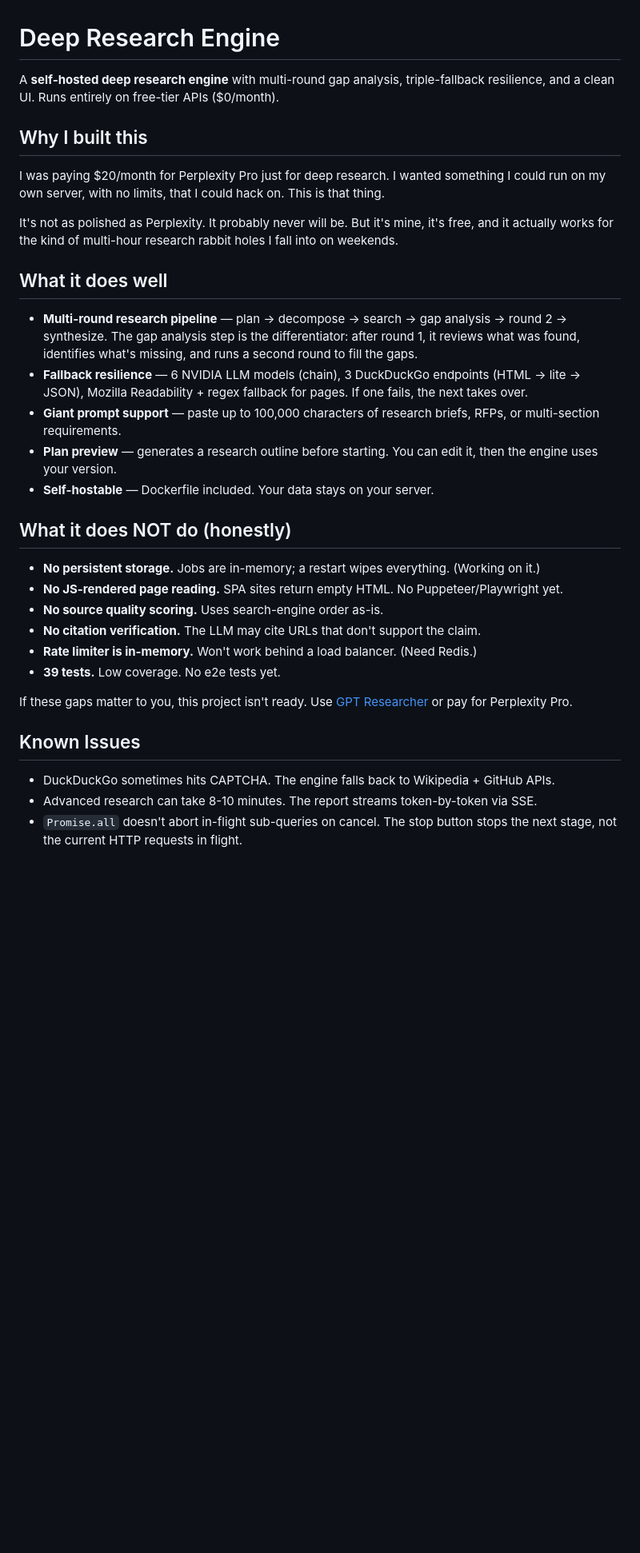
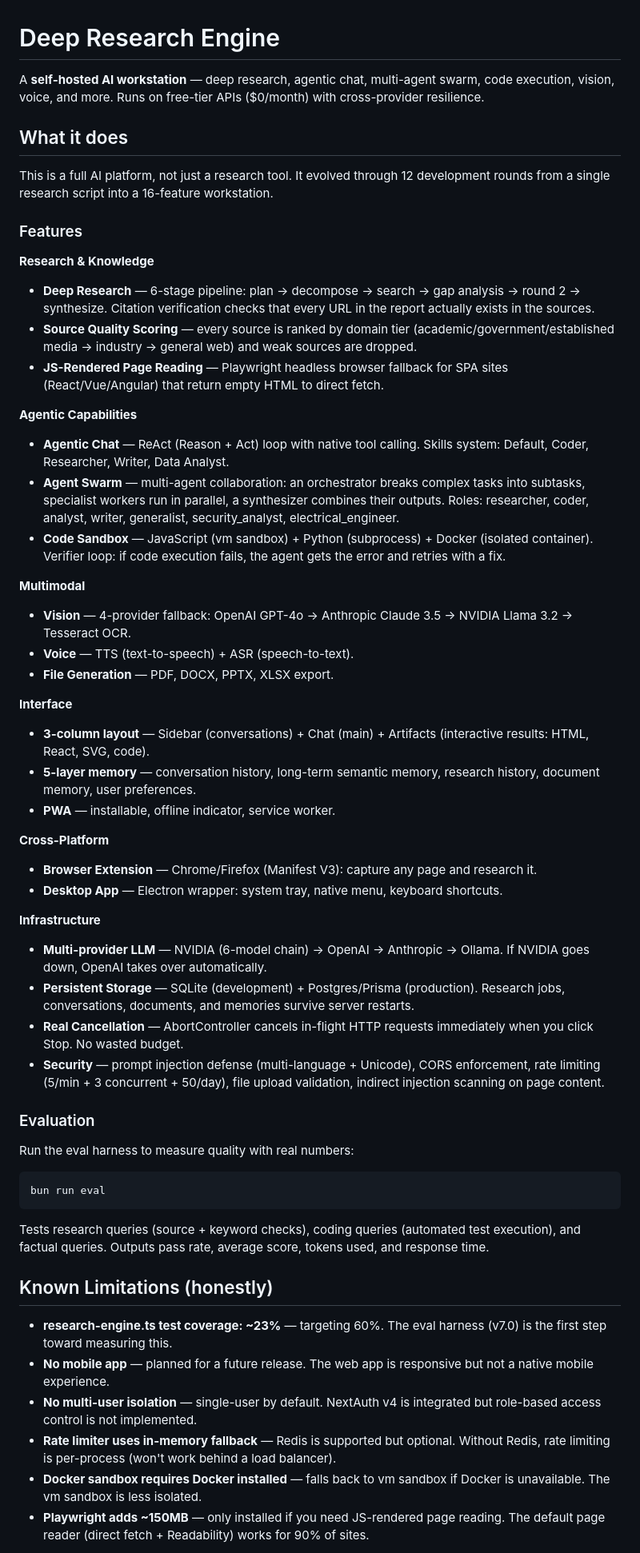
Before and after one commit to Abd123454/deep-research-engine, a Markdown page: README.md, the part around one of its changes. Shown at 80% size. Rendered like a GitHub page; blank space fills up the shorter version.

````diff
--- a/README.md
+++ b/README.md
@@ -1,34 +1,59 @@
 # Deep Research Engine
 
-A **self-hosted deep research engine** with multi-round gap analysis, triple-fallback resilience, and a clean UI. Runs entirely on free-tier APIs ($0/month).
+A **self-hosted AI workstation** — deep research, agentic chat, multi-agent swarm, code execution, vision, voice, and more. Runs on free-tier APIs ($0/month) with cross-provider resilience.
 
-## Why I built this
+## What it does
 
-I was paying $20/month for Perplexity Pro just for deep research. I wanted something I could run on my own server, with no limits, that I could hack on. This is that thing.
+This is a full AI platform, not just a research tool. It evolved through 12 development rounds from a single research script into a 16-feature workstation.
 
-It's not as polished as Perplexity. It probably never will be. But it's mine, it's free, and it actually works for the kind of multi-hour research rabbit holes I fall into on weekends.
+### Features
 
-## What it does well
+**Research & Knowledge**
+- **Deep Research** — 6-stage pipeline: plan → decompose → search → gap analysis → round 2 → synthesize. Citation verification checks that every URL in the report actually exists in the sources.
+- **Source Quality Scoring** — every source is ranked by domain tier (academic/government/established media → industry → general web) and weak sources are dropped.
+- **JS-Rendered Page Reading** — Playwright headless browser fallback for SPA sites (React/Vue/Angular) that return empty HTML to direct fetch.
 
-- **Multi-round research pipeline** — plan → decompose → search → gap analysis → round 2 → synthesize. The gap analysis step is the differentiator: after round 1, it reviews what was found, identifies what's missing, and runs a second round to fill the gaps.
-- **Fallback resilience** — 6 NVIDIA LLM models (chain), 3 DuckDuckGo endpoints (HTML → lite → JSON), Mozilla Readability + regex fallback for pages. If one fails, the next takes over.
-- **Giant prompt support** — paste up to 100,000 characters of research briefs, RFPs, or multi-section requirements.
-- **Plan preview** — generates a research outline before starting. You can edit it, then the engine uses your version.
-- **Self-hostable** — Dockerfile included. Your data stays on your server.
+**Agentic Capabilities**
+- **Agentic Chat** — ReAct (Reason + Act) loop with native tool calling. Skills system: Default, Coder, Researcher, Writer, Data Analyst.
+- **Agent Swarm** — multi-agent collaboration: an orchestrator breaks complex tasks into subtasks, specialist workers run in parallel, a synthesizer combines their outputs. Roles: researcher, coder, analyst, writer, generalist, security_analyst, electrical_engineer.
+- **Code Sandbox** — JavaScript (vm sandbox) + Python (subprocess) + Docker (isolated container). Verifier loop: if code execution fails, the agent gets the error and retries with a fix.
 
-## What it does NOT do (honestly)
+**Multimodal**
+- **Vision** — 4-provider fallback: OpenAI GPT-4o → Anthropic Claude 3.5 → NVIDIA Llama 3.2 → Tesseract OCR.
+- **Voice** — TTS (text-to-speech) + ASR (speech-to-text).
+- **File Generation** — PDF, DOCX, PPTX, XLSX export.
 
-- **No persistent storage.** Jobs are in-memory; a restart wipes everything. (Working on it.)
-- **No JS-rendered page reading.** SPA sites return empty HTML. No Puppeteer/Playwright yet.
-- **No source quality scoring.** Uses search-engine order as-is.
-- **No citation verification.** The LLM may cite URLs that don't support the claim.
-- **Rate limiter is in-memory.** Won't work behind a load balancer. (Need Redis.)
-- **39 tests.** Low coverage. No e2e tests yet.
+**Interface**
+- **3-column layout** — Sidebar (conversations) + Chat (main) + Artifacts (interactive results: HTML, React, SVG, code).
+- **5-layer memory** — conversation history, long-term semantic memory, research history, document memory, user preferences.
+- **PWA** — installable, offline indicator, service worker.
 
-If these gaps matter to you, this project isn't ready. Use [GPT Researcher](https://github.com/assafelovic/gpt-researcher) or pay for Perplexity Pro.
+**Cross-Platform**
+- **Browser Extension** — Chrome/Firefox (Manifest V3): capture any page and research it.
+- **Desktop App** — Electron wrapper: system tray, native menu, keyboard shortcuts.
 
-## Known Issues
+**Infrastructure**
+- **Multi-provider LLM** — NVIDIA (6-model chain) → OpenAI → Anthropic → Ollama. If NVIDIA goes down, OpenAI takes over automatically.
+- **Persistent Storage** — SQLite (development) + Postgres/Prisma (production). Research jobs, conversations, documents, and memories survive server restarts.
+- **Real Cancellation** — AbortController cancels in-flight HTTP requests immediately when you click Stop. No wasted budget.
+- **Security** — prompt injection defense (multi-language + Unicode), CORS enforcement, rate limiting (5/min + 3 concurrent + 50/day), file upload validation, indirect injection scanning on page content.
 
-- DuckDuckGo sometimes hits CAPTCHA. The engine falls back to Wikipedia + GitHub APIs.
-- Advanced research can take 8-10 minutes. The report streams token-by-token via SSE.
-- `Promise.all` doesn't abort in-flight sub-queries on cancel. The stop button stops the next stage, not the current HTTP requests in flight.
+### Evaluation
+
+Run the eval harness to measure quality with real numbers:
+
+```bash
+bun run eval
+```
+
+Tests research queries (source + keyword checks), coding queries (automated test execution), and factual queries. Outputs pass rate, average score, tokens used, and response time.
+
+## Known Limitations (honestly)
+
+- **research-engine.ts test coverage: ~23%** — targeting 60%. The eval harness (v7.0) is the first step toward measuring this.
+- **No mobile app** — planned for a future release. The web app is responsive but not a native mobile experience.
+- **No multi-user isolation** — single-user by default. NextAuth v4 is integrated but role-based access control is not implemented.
+- **Rate limiter uses in-memory fallback** — Redis is supported but optional. Without Redis, rate limiting is per-process (won't work behind a load balancer).
+- **Docker sandbox requires Docker installed** — falls back to vm sandbox if Docker is unavailable. The vm sandbox is less isolated.
+- **Playwright adds ~150MB** — only installed if you need JS-rendered page reading. The default page reader (direct fetch + Readability) works for 90% of sites.
+
````
Also changed, not shown: other parts of README.md (+53 -13 lines).
